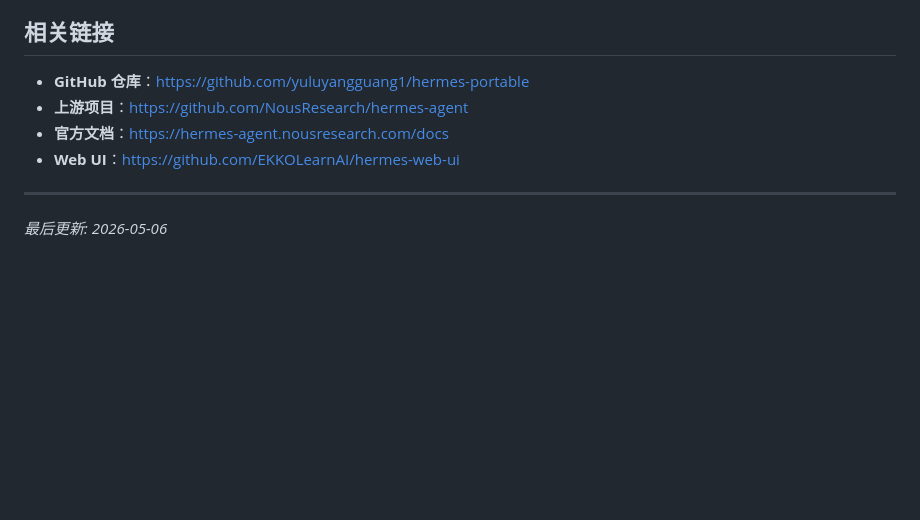
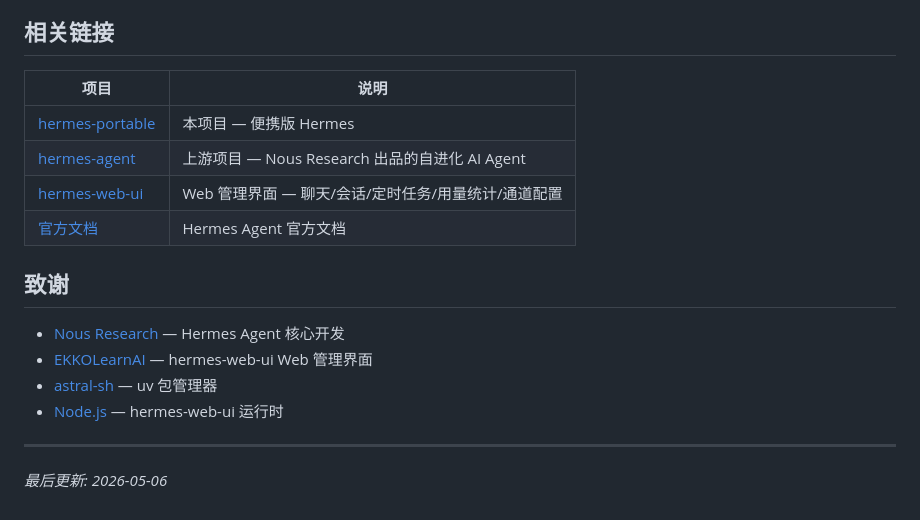
Before and after one commit to yuluyangguang1/hermes-portable, a Markdown page: README.md, the part around the change. Drawn GitHub-style; blank space fills up the shorter version.

Commit message:
docs: 添加致谢和项目链接表格

```diff
--- a/README.md
+++ b/README.md
@@ -127,10 +127,19 @@ Hermes Portable 自动集成 [hermes-web-ui](https://github.com/EKKOLearnAI/herm
 
 ## 相关链接
 
-- **GitHub 仓库**：https://github.com/yuluyangguang1/hermes-portable
-- **上游项目**：https://github.com/NousResearch/hermes-agent
-- **官方文档**：https://hermes-agent.nousresearch.com/docs
-- **Web UI**：https://github.com/EKKOLearnAI/hermes-web-ui
+| 项目 | 说明 |
+|------|------|
+| [hermes-portable](https://github.com/yuluyangguang1/hermes-portable) | 本项目 — 便携版 Hermes |
+| [hermes-agent](https://github.com/NousResearch/hermes-agent) | 上游项目 — Nous Research 出品的自进化 AI Agent |
+| [hermes-web-ui](https://github.com/EKKOLearnAI/hermes-web-ui) | Web 管理界面 — 聊天/会话/定时任务/用量统计/通道配置 |
+| [官方文档](https://hermes-agent.nousresearch.com/docs) | Hermes Agent 官方文档 |
+
+## 致谢
+
+- [Nous Research](https://nousresearch.com) — Hermes Agent 核心开发
+- [EKKOLearnAI](https://github.com/EKKOLearnAI) — hermes-web-ui Web 管理界面
+- [astral-sh](https://github.com/astral-sh/uv) — uv 包管理器
+- [Node.js](https://nodejs.org) — hermes-web-ui 运行时
 
 ---
 
```
